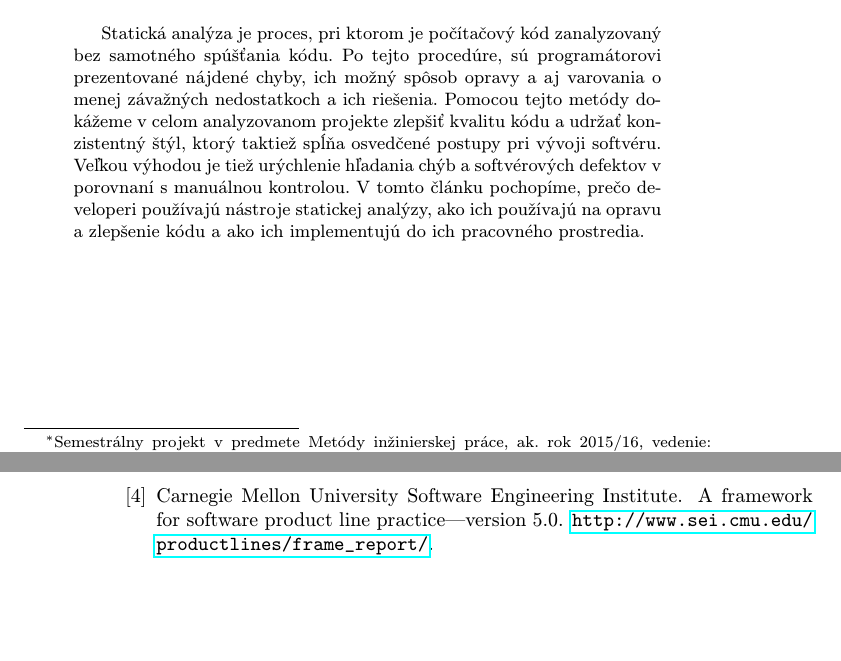
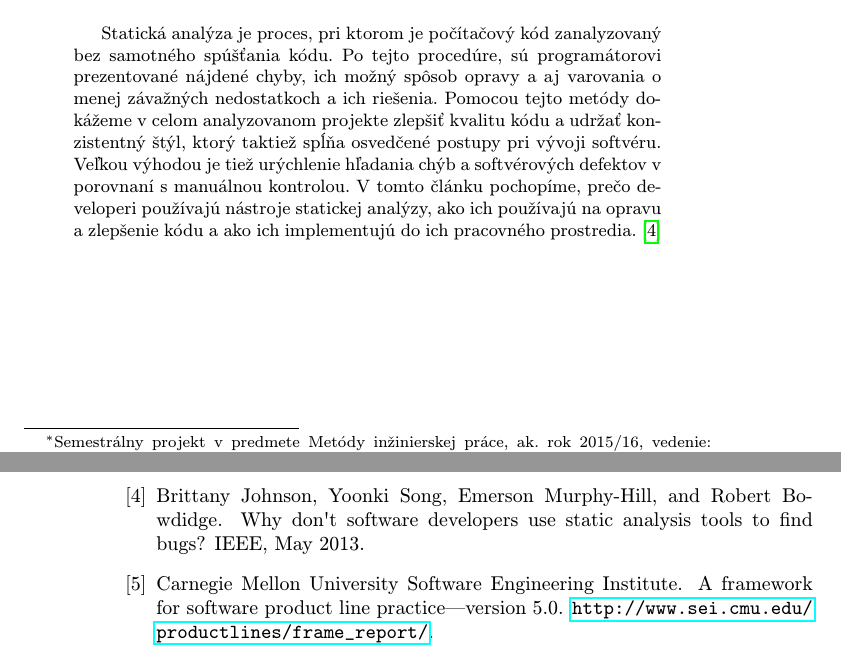
Before and after one commit to Nesquiko/MIP-Clanok, a LaTeX paper (clanok/clanok.tex): two parts of pages 1 and 4 of 4, joined at a grey line, cut so that both start at the same text, the shorter picture padded with empty space. Compiled offline with pdfLaTeX.

Commit message:
Add literature.

```diff
--- a/clanok/clanok.tex
+++ b/clanok/clanok.tex
@@ -38,7 +38,7 @@
 	zlepšiť kvalitu kódu a udržať konzistentný štýl, ktorý taktiež spĺňa osvedčené postupy pri vývoji softvéru.
 	Veľkou výhodou je tiež urýchlenie hľadania chýb a softvérových defektov v porovnaní s manuálnou kontrolou.
 	V tomto článku pochopíme, prečo developeri používajú nástroje statickej analýzy, ako ich používajú
-	na opravu a zlepšenie kódu a ako ich implementujú do ich pracovného prostredia.
+	na opravu a zlepšenie kódu a ako ich implementujú do ich pracovného prostredia.~\cite{Main}
 \end{abstract}
 
 
```
Also changed, not shown: clanok/literatura.bib (+1 -1 lines), clanok/clanok.pdf.
